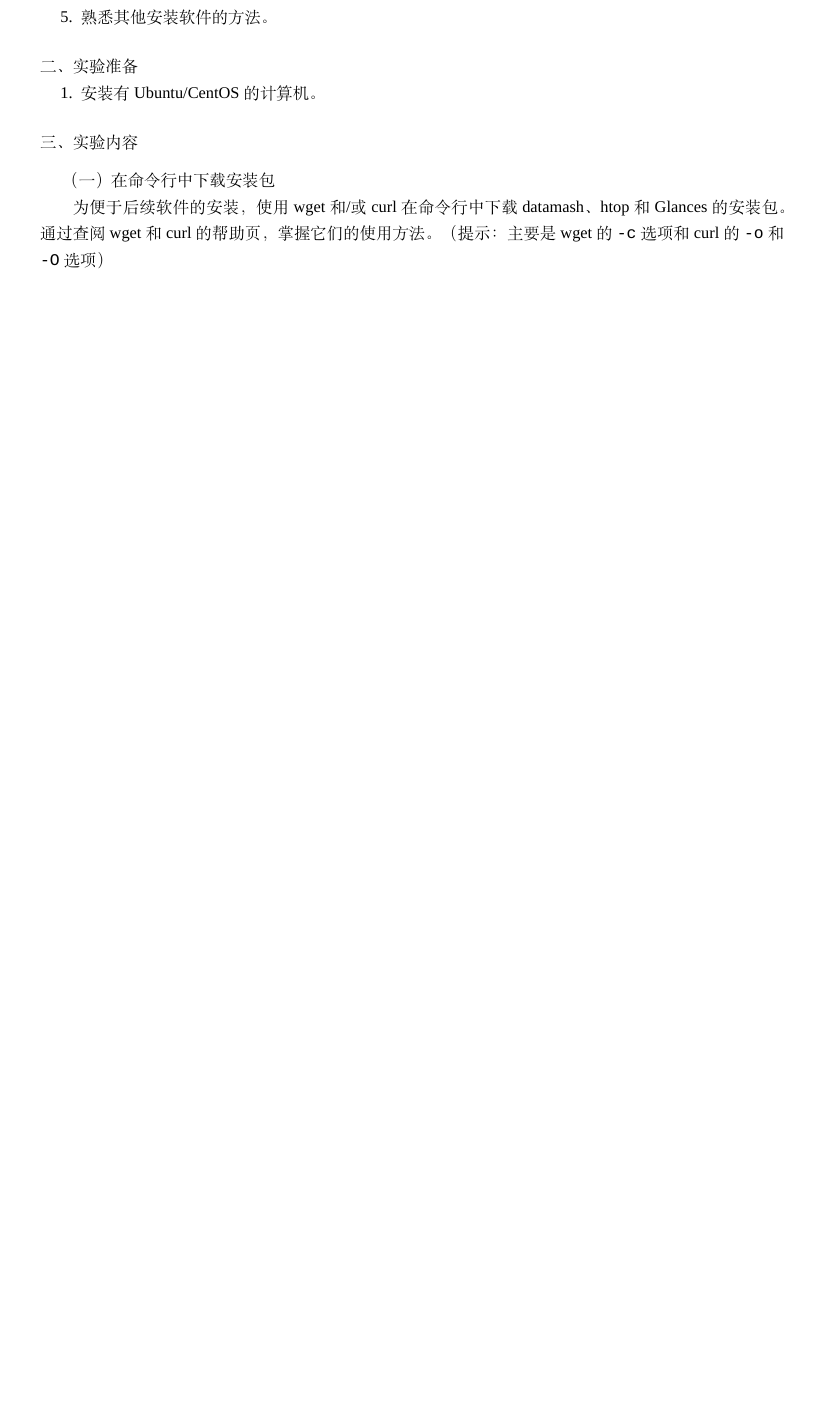
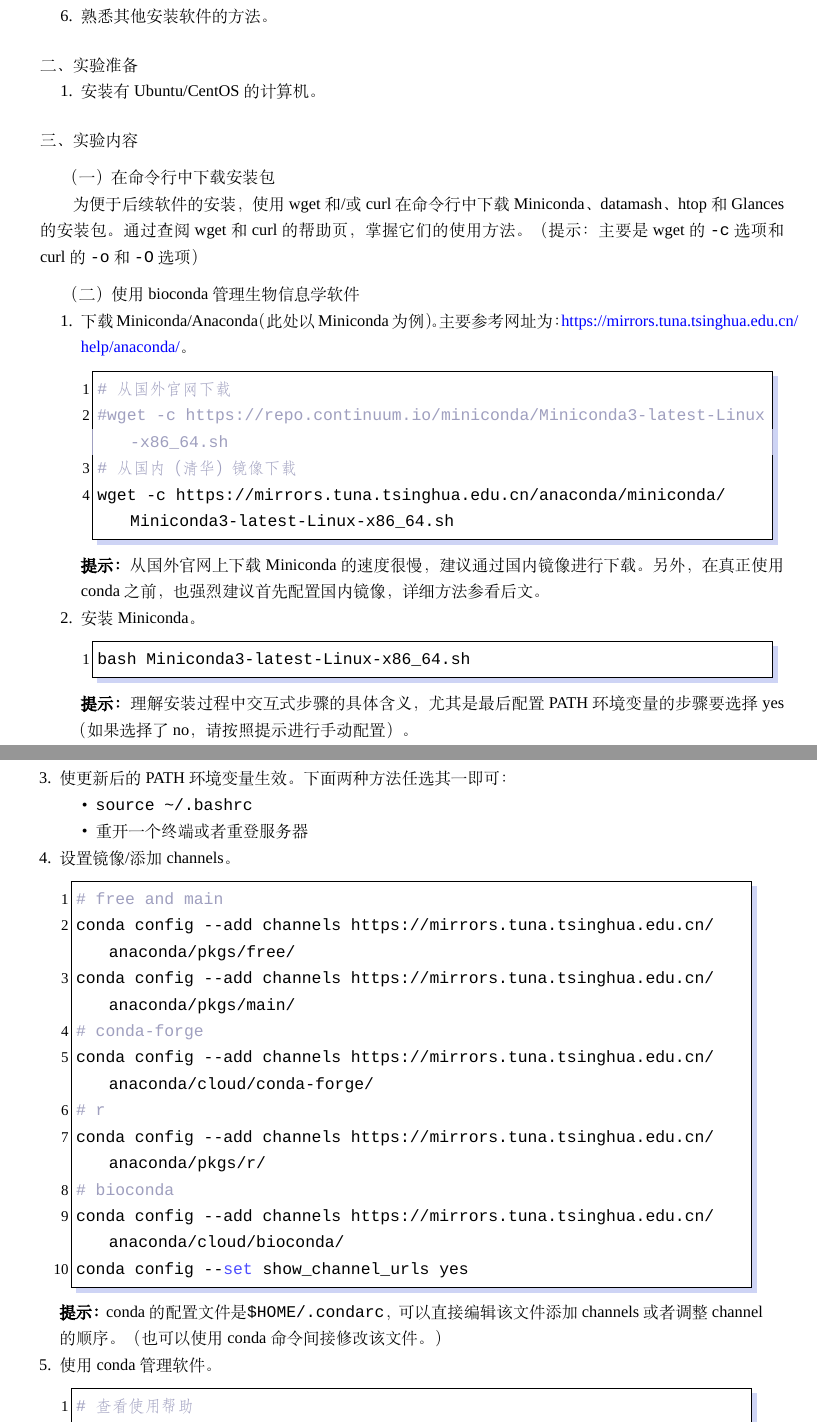
Before and after one commit to Yixf-Education/course_Linux, a LaTeX book (experiment/ex.tex, which reads experiment/chapters/chapter6.tex): part of page 33 of 48 before the commit and two parts of pages 33 and 34 of 49 after it, the two joined at a grey line, cut so that both start at the same text, the shorter picture padded with empty space. Compiled offline with XeLaTeX; a missing font is replaced by an installed copy or a similar font.

Commit message:
Add conda to experiment

```diff
--- a/experiment/chapters/chapter6.tex
+++ b/experiment/chapters/chapter6.tex
@@ -25,7 +26,45 @@
 \vspace{0.1in}
 （一）在命令行中下载安装包
 
-为便于后续软件的安装，使用wget和/或curl在命令行中下载datamash、htop和Glances的安装包。通过查阅wget和curl的帮助页，掌握它们的使用方法。（提示：主要是wget的 \verb|-c| 选项和curl的 \verb|-o| 和 \verb|-O| 选项）
+为便于后续软件的安装，使用wget和/或curl在命令行中下载Miniconda、datamash、htop和Glances的安装包。通过查阅wget和curl的帮助页，掌握它们的使用方法。（提示：主要是wget的 \verb|-c| 选项和curl的 \verb|-o| 和 \verb|-O| 选项）
 
 \vspace{0.1in}
-（二）通过APT与Yum安装软件
+（二）使用bioconda管理生物信息学软件
+
+\begin{enumerate}
+  \item 下载Miniconda/Anaconda（此处以Miniconda为例）。主要参考网址为：\href{https://mirrors.tuna.tsinghua.edu.cn/help/anaconda/}{https://mirrors.tuna.tsinghua.edu.cn/help/anaconda/}。
+\begin{lstlisting}[language=bash]
+# 从国外官网下载
+#wget -c https://repo.continuum.io/miniconda/Miniconda3-latest-Linux-x86_64.sh
+# 从国内（清华）镜像下载
+wget -c https://mirrors.tuna.tsinghua.edu.cn/anaconda/miniconda/Miniconda3-latest-Linux-x86_64.sh
+\end{lstlisting}
+\textbf{提示：}从国外官网上下载Miniconda的速度很慢，建议通过国内镜像进行下载。另外，在真正使用conda之前，也强烈建议首先配置国内镜像，详细方法参看后文。
+  \item 安装Miniconda。
+\begin{lstlisting}[language=bash]
+bash Miniconda3-latest-Linux-x86_64.sh
+\end{lstlisting}
+\textbf{提示：}理解安装过程中交互式步骤的具体含义，尤其是最后配置PATH环境变量的步骤要选择yes（如果选择了no，请按照提示进行手动配置）。
+  \item 使更新后的PATH环境变量生效。下面两种方法任选其一即可：
+    \begin{itemize}
+      \item \verb|source ~/.bashrc|
+      \item 重开一个终端或者重登服务器
+    \end{itemize}
+  \item 设置镜像/添加channels。
+\begin{lstlisting}[language=bash]
+# free and main
+conda config --add channels https://mirrors.tuna.tsinghua.edu.cn/anaconda/pkgs/free/
+conda config --add channels https://mirrors.tuna.tsinghua.edu.cn/anaconda/pkgs/main/
+# conda-forge
+conda config --add channels https://mirrors.tuna.tsinghua.edu.cn/anaconda/cloud/conda-forge/
+# r
+conda config --add channels https://mirrors.tuna.tsinghua.edu.cn/anaconda/pkgs/r/
+# bioconda
+conda config --add channels https://mirrors.tuna.tsinghua.edu.cn/anaconda/cloud/bioconda/
+conda config --set show_channel_urls yes
+\end{lstlisting}
+\textbf{提示：}conda的配置文件是\verb|$HOME/.condarc|，可以直接编辑该文件添加channels或者调整channel的顺序。（也可以使用conda命令间接修改该文件。）
+  \item 使用conda管理软件。
+\begin{lstlisting}[language=bash]
+# 查看使用帮助
+conda -h
```
Also changed, not shown: experiment/ex.pdf, experiment/chapters/chapter6.tex (28 more changed lines).
